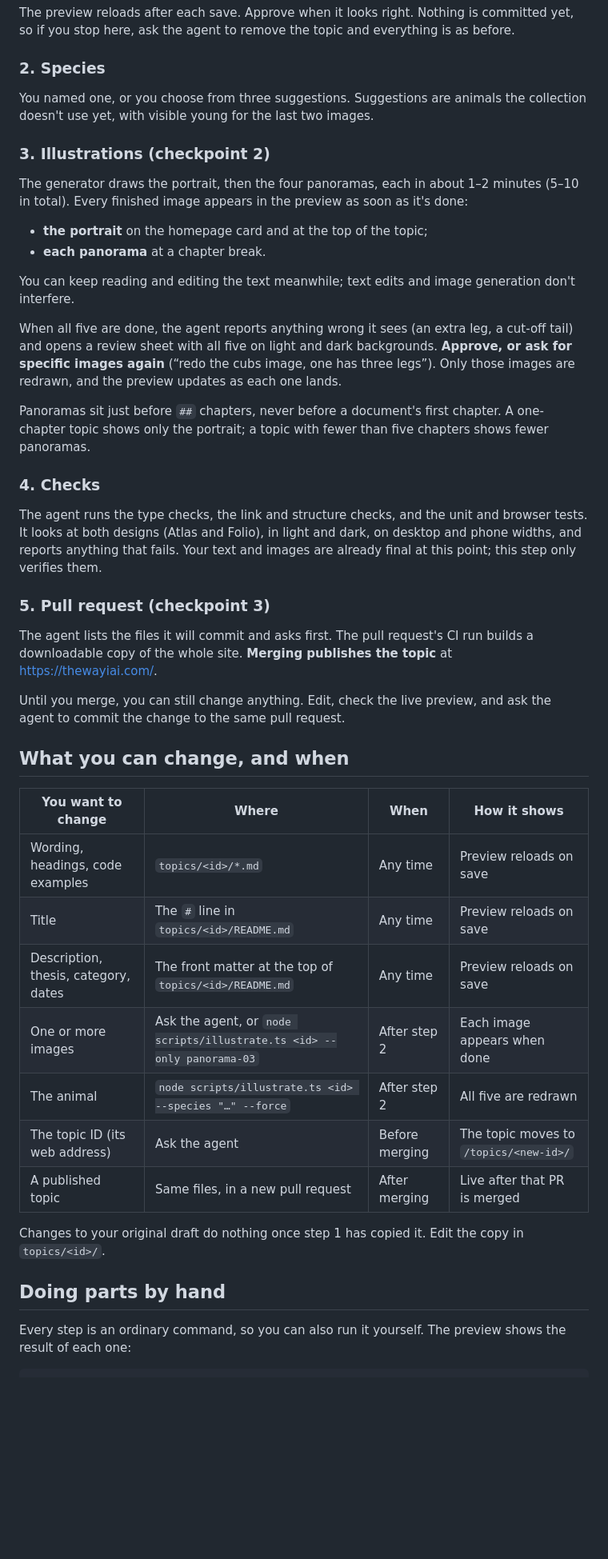
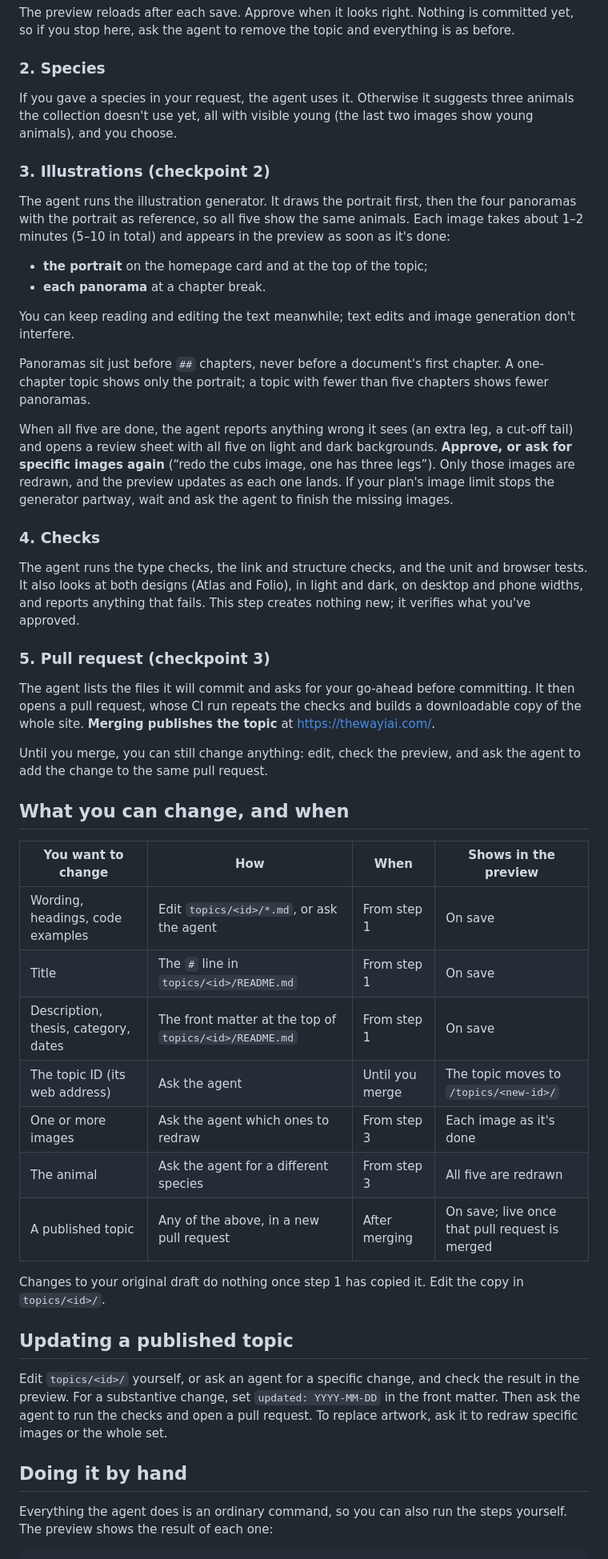
Before and after one commit to tkarakai/the-way-i-ai, a Markdown page: docs/publishing-a-topic.md, the part around one of its changes. Shown at 80% size. Drawn GitHub-style; blank space fills up the shorter version.

````diff
--- a/docs/publishing-a-topic.md
+++ b/docs/publishing-a-topic.md
@@ -91,46 +93,50 @@ The preview reloads after each save. Approve when it looks right. Nothing is com
 
 ### 2. Species
 
-You named one, or you choose from three suggestions. Suggestions are animals the collection doesn't use yet, with visible young for the last two images.
+If you gave a species in your request, the agent uses it. Otherwise it suggests three animals the collection doesn't use yet, all with visible young (the last two images show young animals), and you choose.
 
 ### 3. Illustrations (checkpoint 2)
 
-The generator draws the portrait, then the four panoramas, each in about 1–2 minutes (5–10 in total). Every finished image appears in the preview as soon as it's done:
+The agent runs the illustration generator. It draws the portrait first, then the four panoramas with the portrait as reference, so all five show the same animals. Each image takes about 1–2 minutes (5–10 in total) and appears in the preview as soon as it's done:
 - **the portrait** on the homepage card and at the top of the topic;
 - **each panorama** at a chapter break.
 
 You can keep reading and editing the text meanwhile; text edits and image generation don't interfere.
 
-When all five are done, the agent reports anything wrong it sees (an extra leg, a cut-off tail) and opens a review sheet with all five on light and dark backgrounds. **Approve, or ask for specific images again** (“redo the cubs image, one has three legs”). Only those images are redrawn, and the preview updates as each one lands.
+Panoramas sit just before `##` chapters, never before a document's first chapter. A one-chapter topic shows only the portrait; a topic with fewer than five chapters shows fewer panoramas.
 
-Panoramas sit just before `##` chapters, never before a document's first chapter. A one-chapter topic shows only the portrait; a topic with fewer than five chapters shows fewer panoramas.
+When all five are done, the agent reports anything wrong it sees (an extra leg, a cut-off tail) and opens a review sheet with all five on light and dark backgrounds. **Approve, or ask for specific images again** (“redo the cubs image, one has three legs”). Only those images are redrawn, and the preview updates as each one lands. If your plan's image limit stops the generator partway, wait and ask the agent to finish the missing images.
 
 ### 4. Checks
 
-The agent runs the type checks, the link and structure checks, and the unit and browser tests. It looks at both designs (Atlas and Folio), in light and dark, on desktop and phone widths, and reports anything that fails. Your text and images are already final at this point; this step only verifies them.
+The agent runs the type checks, the link and structure checks, and the unit and browser tests. It also looks at both designs (Atlas and Folio), in light and dark, on desktop and phone widths, and reports anything that fails. This step creates nothing new; it verifies what you've approved.
 
 ### 5. Pull request (checkpoint 3)
 
-The agent lists the files it will commit and asks first. The pull request's CI run builds a downloadable copy of the whole site. **Merging publishes the topic** at https://thewayiai.com/.
+The agent lists the files it will commit and asks for your go-ahead before committing. It then opens a pull request, whose CI run repeats the checks and builds a downloadable copy of the whole site. **Merging publishes the topic** at https://thewayiai.com/.
 
-Until you merge, you can still change anything. Edit, check the live preview, and ask the agent to commit the change to the same pull request.
+Until you merge, you can still change anything: edit, check the preview, and ask the agent to add the change to the same pull request.
 
 ## What you can change, and when
 
-| You want to change | Where | When | How it shows |
+| You want to change | How | When | Shows in the preview |
 | --- | --- | --- | --- |
-| Wording, headings, code examples | `topics/<id>/*.md` | Any time | Preview reloads on save |
-| Title | The `#` line in `topics/<id>/README.md` | Any time | Preview reloads on save |
-| Description, thesis, category, dates | The front matter at the top of `topics/<id>/README.md` | Any time | Preview reloads on save |
-| One or more images | Ask the agent, or `node scripts/illustrate.ts <id> --only panorama-03` | After step 2 | Each image appears when done |
-| The animal | `node scripts/illustrate.ts <id> --species "…" --force` | After step 2 | All five are redrawn |
-| The topic ID (its web address) | Ask the agent | Before merging | The topic moves to `/topics/<new-id>/` |
-| A published topic | Same files, in a new pull request | After merging | Live after that PR is merged |
+| Wording, headings, code examples | Edit `topics/<id>/*.md`, or ask the agent | From step 1 | On save |
+| Title | The `#` line in `topics/<id>/README.md` | From step 1 | On save |
+| Description, thesis, category, dates | The front matter at the top of `topics/<id>/README.md` | From step 1 | On save |
+| The topic ID (its web address) | Ask the agent | Until you merge | The topic moves to `/topics/<new-id>/` |
+| One or more images | Ask the agent which ones to redraw | From step 3 | Each image as it's done |
+| The animal | Ask the agent for a different species | From step 3 | All five are redrawn |
+| A published topic | Any of the above, in a new pull request | After merging | On save; live once that pull request is merged |
 
 Changes to your original draft do nothing once step 1 has copied it. Edit the copy in `topics/<id>/`.
 
-## Doing parts by hand
+## Updating a published topic
 
-Every step is an ordinary command, so you can also run it yourself. The preview shows the result of each one:
+Edit `topics/<id>/` yourself, or ask an agent for a specific change, and check the result in the preview. For a substantive change, set `updated: YYYY-MM-DD` in the front matter. Then ask the agent to run the checks and open a pull request. To replace artwork, ask it to redraw specific images or the whole set.
+
+## Doing it by hand
+
+Everything the agent does is an ordinary command, so you can also run the steps yourself. The preview shows the result of each one:
 
 ```sh
````
Also changed, not shown: other parts of docs/publishing-a-topic.md (+34 -36 lines), README.md (+1 -1 lines).
